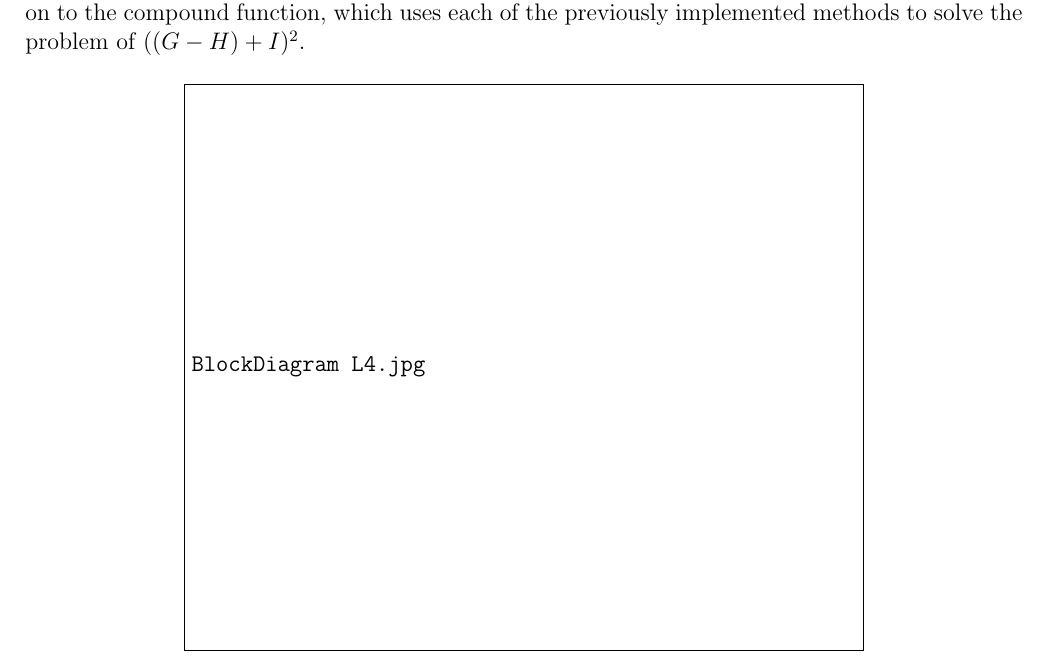
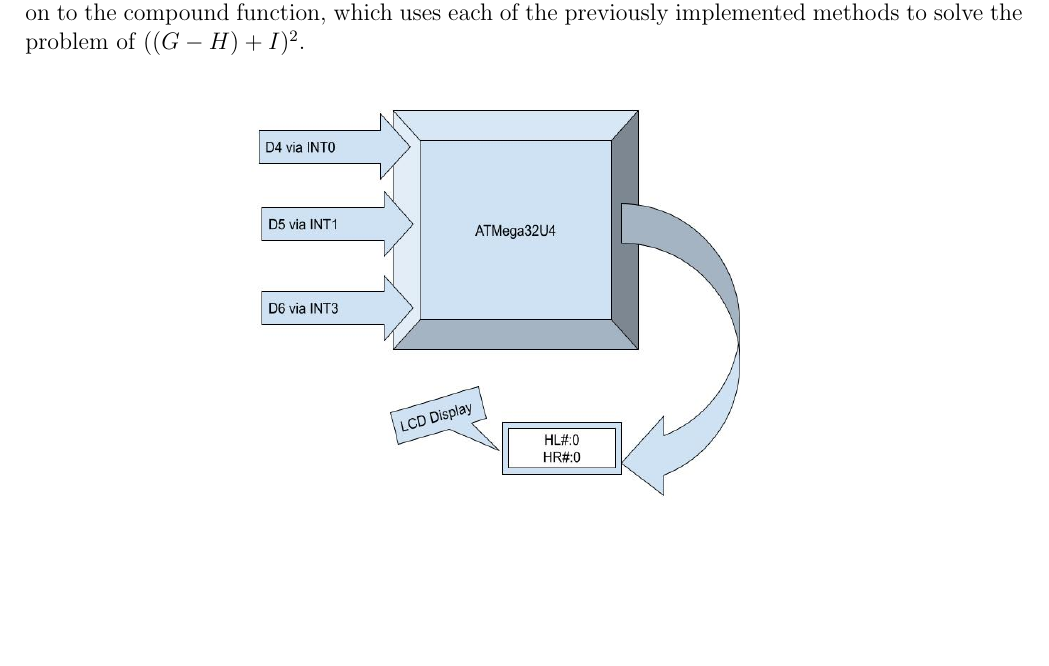
Before and after one commit to adelestine/ECE375, a LaTeX document (Lab5/tex/Astrid_Delestine_and_Lucas_Plaisted_Lab5_Report.tex): part of page 2 of 16, cut so that both start at the same text, the shorter picture padded with empty space. The pictures show the PDF file Lab5/tex/Astrid_Delestine_and_Lucas_Plaisted_Lab5_Report.pdf that the author committed with the source.

Commit message:
fixed comments

```diff
--- a/Lab5/tex/Astrid_Delestine_and_Lucas_Plaisted_Lab5_Report.tex
+++ b/Lab5/tex/Astrid_Delestine_and_Lucas_Plaisted_Lab5_Report.tex
@@ -52,7 +52,7 @@ This is the fourth lab in the ECE 375 series and it covers adding and subtractin
 This lab Lucas and I collaborated and built out ideas for multi-byte addition, subtraction, and multiplication. It was quite interesting to see our ideas collide and how different approaches can be taken to the same problem. Addition can be considered very trivial, however subtraction becomes a little more difficult as the programmer has to consider negative values and if they are possible with this code. In the handout it clearly states that in this lab we will only be dealing with a more simple unsigned subtraction so the result can be held in two 8 bit registers. Next the multiplication of two 24 bit numbers. This will be more difficult than the previous two problems. In this case we decided to solve the problem linearly and not worry about looping or recursion. Finally we move on to the compound function, which uses each of the previously implemented methods to solve the problem of \(((G-H)+I)^2\).
 
 \begin{figure}[h]
-	\includegraphics[width=12cm, height=10cm]{BlockDiagram L4.jpg}
+	\includegraphics[width=12cm, height=10cm]{Block Diagram L5.jpg}
 	\centering
 \end{figure}
 
```
Also changed, not shown: Lab5/tex/Astrid_Delestine_and_Lucas_Plaisted_Lab5_Report.pdf, Lab5/tex/Block Diagram L5.jpg (added), 3 other files.
